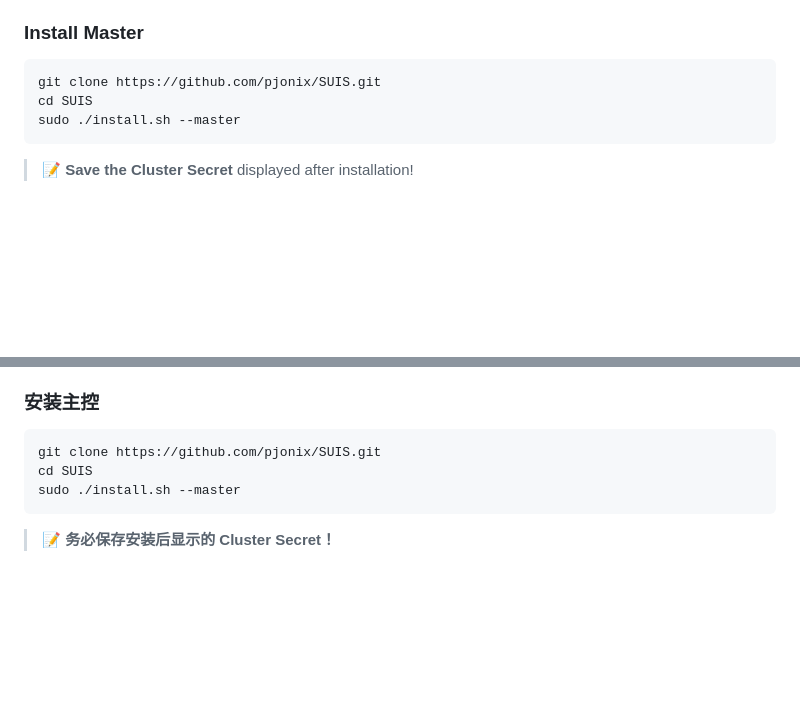
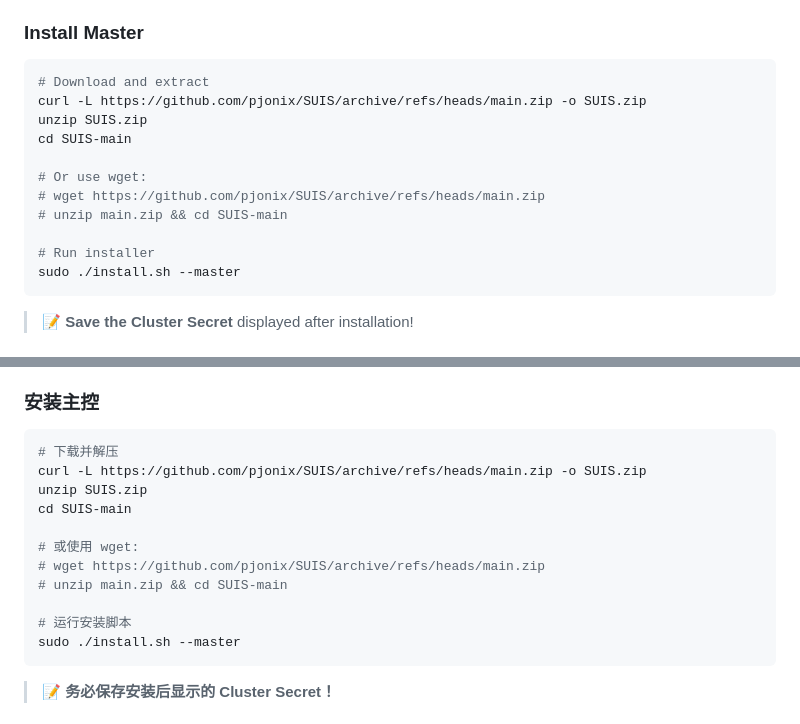
Before and after one commit to hioTEC/SUIS, a Markdown page: README.md, 2 parts joined by grey strips. GitHub-like rendering; blank space fills up the shorter version.

Commit message:
version 1.3.0

````diff
--- a/README.md
+++ b/README.md
@@ -42,8 +42,16 @@ dig +short node1.example.com
 ### Install Master
 
 ```bash
-git clone https://github.com/pjonix/SUIS.git
-cd SUIS
+# Download and extract
+curl -L https://github.com/pjonix/SUIS/archive/refs/heads/main.zip -o SUIS.zip
+unzip SUIS.zip
+cd SUIS-main
+
+# Or use wget:
+# wget https://github.com/pjonix/SUIS/archive/refs/heads/main.zip
+# unzip main.zip && cd SUIS-main
+
+# Run installer
 sudo ./install.sh --master
 ```
 
@@ -73,8 +81,16 @@ Open `https://YOUR_MASTER_DOMAIN` → Click **"+ Add Node"**
 ### 安装主控
 
 ```bash
-git clone https://github.com/pjonix/SUIS.git
-cd SUIS
+# 下载并解压
+curl -L https://github.com/pjonix/SUIS/archive/refs/heads/main.zip -o SUIS.zip
+unzip SUIS.zip
+cd SUIS-main
+
+# 或使用 wget:
+# wget https://github.com/pjonix/SUIS/archive/refs/heads/main.zip
+# unzip main.zip && cd SUIS-main
+
+# 运行安装脚本
 sudo ./install.sh --master
 ```
 
````
Also changed, not shown: README_CN.md (+10 -2 lines).
